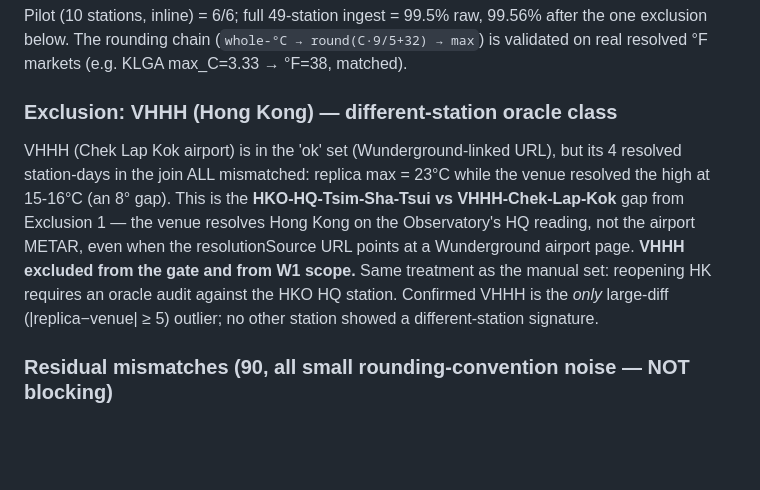
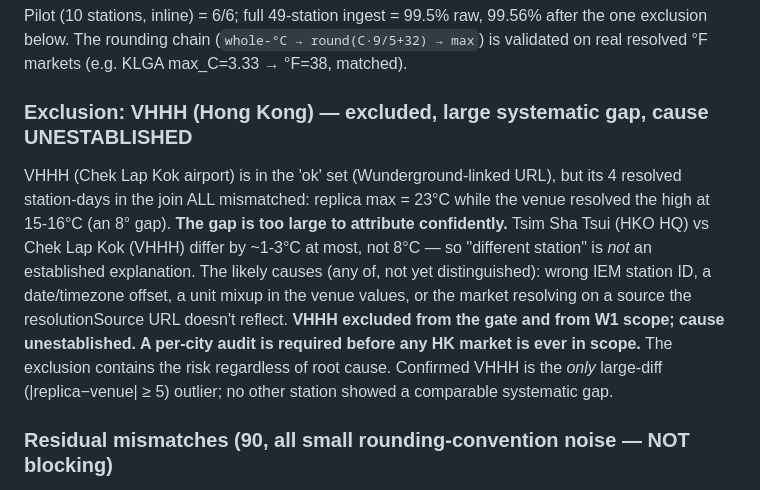
Before and after one commit to bigfatduckk/polybot, a Markdown page: research/weather2/ORACLE_AUDIT.md, the part around the change. Drawn GitHub-style; blank space fills up the shorter version.

Commit message:
Polymarket: re-label VHHH exclusion as cause-unestablished (ORACLE_AUDIT)
8deg gap (replica 23 vs venue 15-16) is too large for Tsim Sha Tsui vs Chek
Lap Kok (those differ 1-3deg). Attributing it confidently to 'HKO vs airport'
was the exact confident-but-wrong failure mode this doc exists to prevent.
Re-label: excluded, large systematic gap, cause unestablished (wrong IEM station
ID / date-tz offset / unit mixup / source the URL doesn't reflect); per-city
audit required before any HK market is ever in scope. Exclusion contains the
risk regardless of root cause. (Manual-row HK reasoning at line 29 — those
markets genuinely have no airport URL — stays valid.)

Co-Authored-By: Claude <noreply@anthropic.com>

```diff
--- a/research/weather2/ORACLE_AUDIT.md
+++ b/research/weather2/ORACLE_AUDIT.md
@@ -83,16 +83,18 @@ Pilot (10 stations, inline) = 6/6; full 49-station ingest = 99.5% raw, 99.56% af
 exclusion below. The rounding chain (`whole-°C → round(C·9/5+32) → max`) is validated on real
 resolved °F markets (e.g. KLGA max_C=3.33 → °F=38, matched).
 
-### Exclusion: VHHH (Hong Kong) — different-station oracle class
+### Exclusion: VHHH (Hong Kong) — excluded, large systematic gap, cause UNESTABLISHED
 
 VHHH (Chek Lap Kok airport) is in the 'ok' set (Wunderground-linked URL), but its 4 resolved
 station-days in the join ALL mismatched: replica max = 23°C while the venue resolved the high at
-15-16°C (an 8° gap). This is the **HKO-HQ-Tsim-Sha-Tsui vs VHHH-Chek-Lap-Kok** gap from
-Exclusion 1 — the venue resolves Hong Kong on the Observatory's HQ reading, not the airport METAR,
-even when the resolutionSource URL points at a Wunderground airport page. **VHHH excluded from the
-gate and from W1 scope.** Same treatment as the manual set: reopening HK requires an oracle audit
-against the HKO HQ station. Confirmed VHHH is the *only* large-diff (|replica−venue| ≥ 5) outlier;
-no other station showed a different-station signature.
+15-16°C (an 8° gap). **The gap is too large to attribute confidently.** Tsim Sha Tsui (HKO HQ) vs
+Chek Lap Kok (VHHH) differ by ~1-3°C at most, not 8°C — so "different station" is *not* an
+established explanation. The likely causes (any of, not yet distinguished): wrong IEM station ID,
+a date/timezone offset, a unit mixup in the venue values, or the market resolving on a source the
+resolutionSource URL doesn't reflect. **VHHH excluded from the gate and from W1 scope; cause
+unestablished. A per-city audit is required before any HK market is ever in scope.** The exclusion
+contains the risk regardless of root cause. Confirmed VHHH is the *only* large-diff
+(|replica−venue| ≥ 5) outlier; no other station showed a comparable systematic gap.
 
 ### Residual mismatches (90, all small rounding-convention noise — NOT blocking)
 
```
